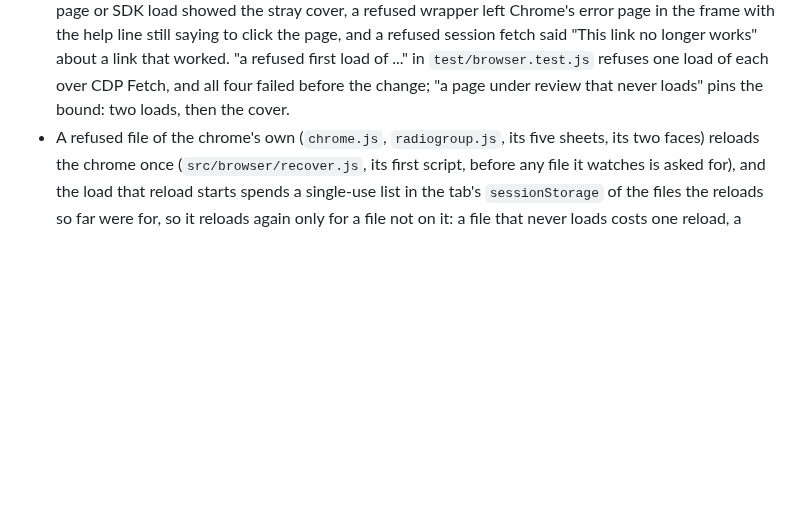
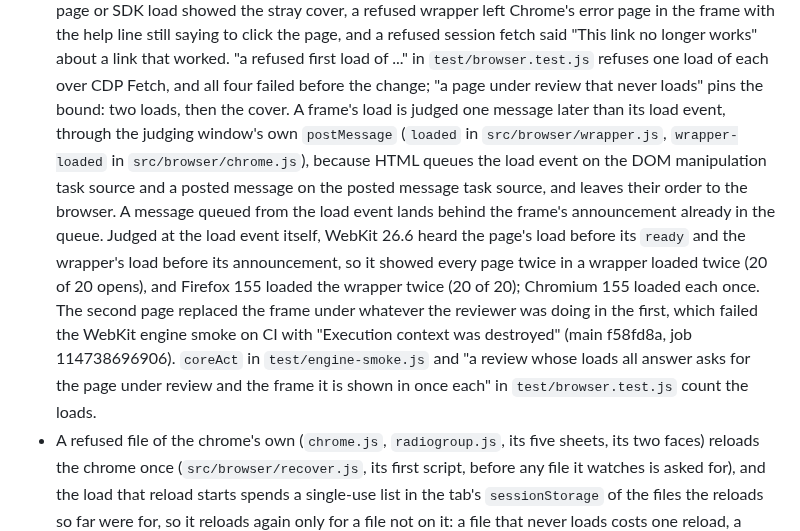
Before and after one commit to Abhijeet34/pointback, a Markdown page: docs/ENGINEERING-NOTES.md, the part around the change. Rendered like a GitHub page; blank space fills up the shorter version.

Commit message:
docs: a frame's load is judged behind the messages it already posted

```diff
--- a/docs/ENGINEERING-NOTES.md
+++ b/docs/ENGINEERING-NOTES.md
@@ -83,6 +83,11 @@ Each section below is the text `AGENTS.md` carried under the same heading before
   The first load after each show that comes back unannounced is shown once more before it counts as a stray (`firstLoad` and `shownAgain` in `pageLoaded`), unless `holdsReload` holds the reload back for a note, and the wrapper's first load gets the same one more chance when it ends without the wrapper announcing itself; a session fetch at boot that nothing answered waits like an unanswered health check, and only an answer calls the link dead (`boot`).
   Each is a refused loopback connect a Windows reviewer meets (below): before this, a refused page or SDK load showed the stray cover, a refused wrapper left Chrome's error page in the frame with the help line still saying to click the page, and a refused session fetch said "This link no longer works" about a link that worked.
   "a refused first load of ..." in `test/browser.test.js` refuses one load of each over CDP Fetch, and all four failed before the change; "a page under review that never loads" pins the bound: two loads, then the cover.
+  A frame's load is judged one message later than its load event, through the judging window's own `postMessage` (`loaded` in `src/browser/wrapper.js`, `wrapper-loaded` in `src/browser/chrome.js`), because HTML queues the load event on the DOM manipulation task source and a posted message on the posted message task source, and leaves their order to the browser.
+  A message queued from the load event lands behind the frame's announcement already in the queue.
+  Judged at the load event itself, WebKit 26.6 heard the page's load before its `ready` and the wrapper's load before its announcement, so it showed every page twice in a wrapper loaded twice (20 of 20 opens), and Firefox 155 loaded the wrapper twice (20 of 20); Chromium 155 loaded each once.
+  The second page replaced the frame under whatever the reviewer was doing in the first, which failed the WebKit engine smoke on CI with "Execution context was destroyed" (main f58fd8a, job 114738696906).
+  `coreAct` in `test/engine-smoke.js` and "a review whose loads all answer asks for the page under review and the frame it is shown in once each" in `test/browser.test.js` count the loads.
 - A refused file of the chrome's own (`chrome.js`, `radiogroup.js`, its five sheets, its two faces) reloads the chrome once (`src/browser/recover.js`, its first script, before any file it watches is asked for), and the load that reload starts spends a single-use list in the tab's `sessionStorage` of the files the reloads so far were for, so it reloads again only for a file not on it: a file that never loads costs one reload, a chain of reloads ends within the chrome's own files, and a reviewer's own reload starts a new list; a refused link of the page under review is asked for once more where it failed (`ASK_AGAIN` in `src/inject.js`, first in the page's head); the wrapper has no sheet, since `wrapper.js` sets its few styles, and its refused script is the wrapper load already asked for again above; the chrome's own page is asked for again by the browser, which reloads a page that failed to load.
   `recover.js` is a file rather than inline because the chrome's CSP allows only its own scripts; refused itself it costs nothing, since it only acts when another file fails in the same load.
   Plex Mono is first set in the file name, which is filled in once the review is fetched, so a refused code face reloads the chrome just after it is ready, before anything can be typed.
```
Also changed, not shown: AGENTS.md (+1 -0 lines).
